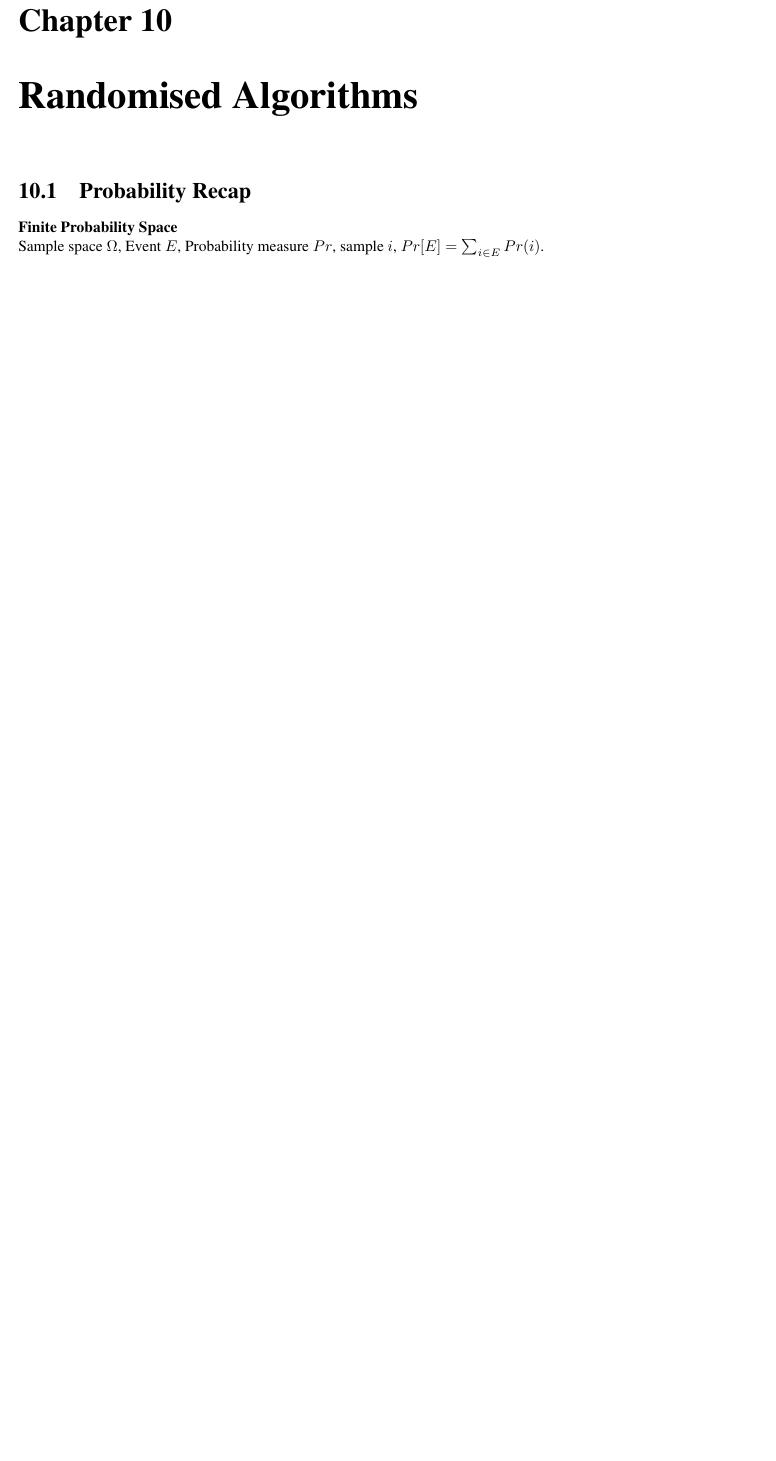
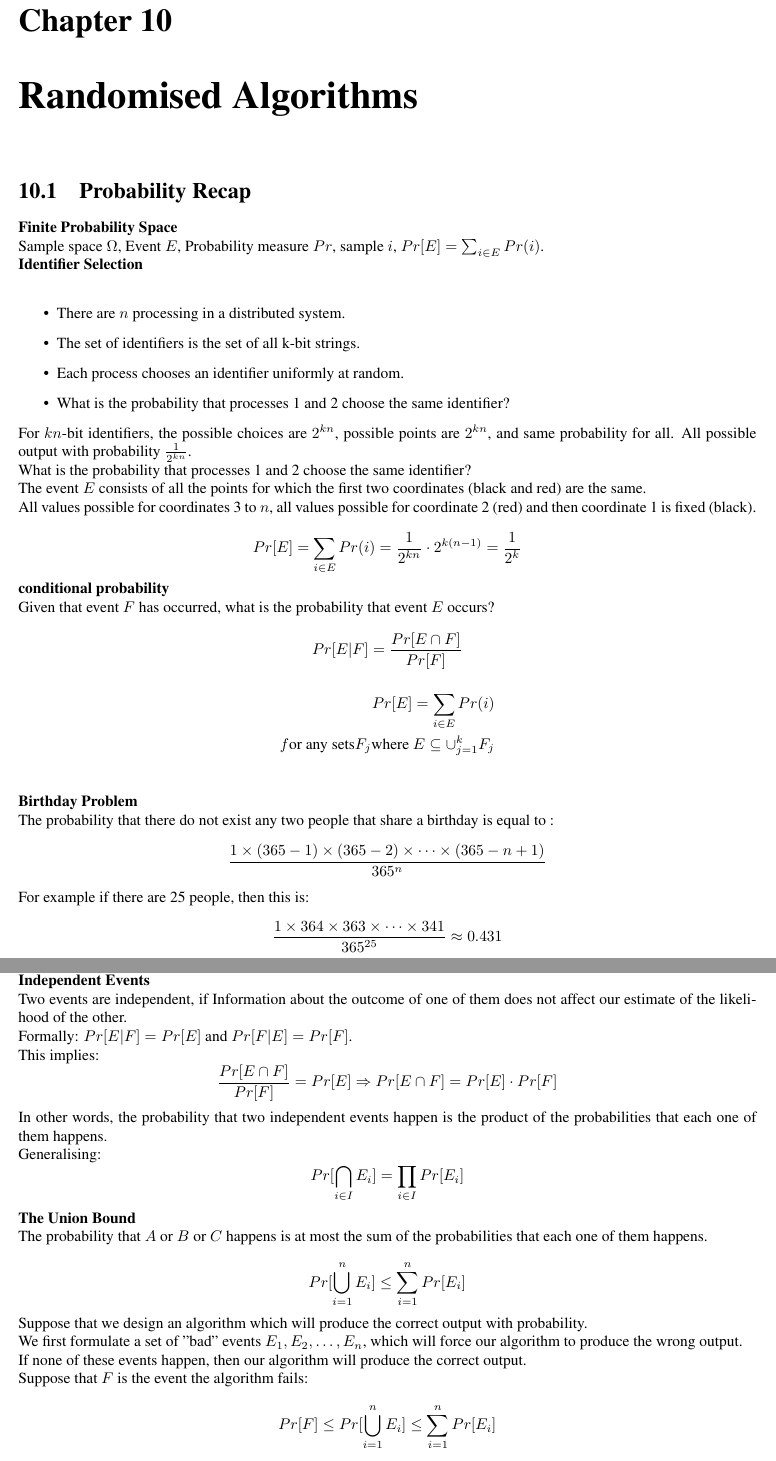
Before and after one commit to Vince-Liuss/Report-COMP523, a LaTeX thesis (main.tex): part of page 51 of 51 before the commit and two parts of pages 51 and 52 of 52 after it, the two joined at a grey line, cut so that both start at the same text, the shorter picture padded with empty space. Compiled offline with pdfLaTeX.

Commit message:
update 8 files

```diff
--- a/main.tex
+++ b/main.tex
@@ -2547,16 +2547,65 @@ Limitations of techniques(integrality gap)\\
 \section{Probability Recap}
 \textbf{Finite Probability Space}\\
 Sample space $\Omega$, Event $E$, Probability measure $Pr$, sample $i$, $Pr[E]=\sum_{i \in E} Pr(i)$.\\
-
-
-
-
-
-
-
-
-
-
+\textbf{Identifier Selection}\\
+\begin{itemize}
+    \item There are $n$ processing in a distributed system.
+    \item The set of identifiers is the set of all k-bit strings.
+    \item Each process chooses an identifier uniformly at random.
+    \item What is the probability that processes 1 and 2 choose the same identifier?
+\end{itemize}
+For $kn$-bit identifiers, the possible choices are $2^{kn}$, possible points are $2^{kn}$, and same probability for all. All possible output with probability $\frac{1}{2^{kn}}$.\\
+What is the probability that processes 1 and 2 choose the same identifier?\\
+The event $E$ consists of all the points for which the first two coordinates (black and red) are the same.\\
+All values possible for coordinates 3 to $n$, all values possible for coordinate 2 (red) and then coordinate 1 is fixed (black).\\
+\begin{equation*}
+    Pr[E]=\sum_{i \in E} Pr(i)=\frac{1}{2^{kn}} \cdot 2^{k(n-1)}=\frac{1}{2^k}
+\end{equation*}
+\textbf{conditional probability}\\
+Given that event $F$ has occurred, what is the probability that event $E$ occurs?\\
+\begin{equation*}
+    Pr[E|F]=\frac{Pr[E \cap F]}{Pr[F]}
+\end{equation*}
+\begin{align*}
+    Pr[E]=\sum_{i \in E} Pr(i)\\
+    f \text{or any sets} F_j \text{where }E \subseteq \cup_{j=1}^k F_j\\
+\end{align*}
+\textbf{Birthday Problem}\\
+The probability that there do not exist any two people that share a birthday is equal to :
+\begin{equation*}
+    \frac{1 \times (365-1) \times (365-2) \times \dots \times (365-n+1)}{365^n}
+\end{equation*}
+For example if there are 25 people, then this is:
+\begin{equation*}
+    \frac{1 \times 364 \times 363 \times \dots \times 341}{365^{25}} \approx 0.431
+\end{equation*}
+The probability that there exists at least one pair of people that share a birthday is equal to: $1-\frac{1 \times 364 \times 363 \times \dots \times 341}{365^{25}} \approx 0.569$\\
+\textbf{Independent Events}\\
+Two events are independent, if Information about the outcome of one of them does not affect our estimate of the likelihood of the other.\\
+Formally: $Pr[E|F]=Pr[E]$ and $Pr[F|E]=Pr[F]$.\\
+This implies:
+\begin{equation*}
+    \frac{Pr[E \cap F]}{Pr[F]}=Pr[E] \Rightarrow Pr[E \cap F]=Pr[E] \cdot Pr[F]
+\end{equation*}
+In other words, the probability that two independent events happen is the product of the probabilities that each one of them happens.\\
+Generalising:
+\begin{equation*}
+    Pr[\bigcap_{i\in I} E_i]=\prod_{i \in I} Pr[E_i]
+\end{equation*}
+\noindent
+\textbf{The Union Bound}\\
+The probability that $A \text{ or } B \text{ or } C$ happens is at most the sum of the probabilities that each one of them happens.\\
+\begin{equation*}
+    Pr[\bigcup^n_{i=1} E_i] \leq \sum^n_{i=1} Pr[E_i]
+\end{equation*}
+Suppose that we design an algorithm which will produce the correct output with probability.\\
+We first formulate a set of "bad" events $E_1, E_2, \dots, E_n$, which will force our algorithm to produce the wrong output.\\
+If none of these events happen, then our algorithm will produce the correct output.\\
+Suppose that $F$ is the event the algorithm fails:
+\begin{equation*}
+    Pr[F] \leq Pr[\bigcup^n_{i=1} E_i] \leq \sum^n_{i=1} Pr[E_i]
+\end{equation*}
+If we can prove that the sum of probabilities of these events is small, then we can prove that our algorithm with high probability produces the correct output.\\
 
 
 
```
Also changed, not shown: main.pdf, 4 other files.
